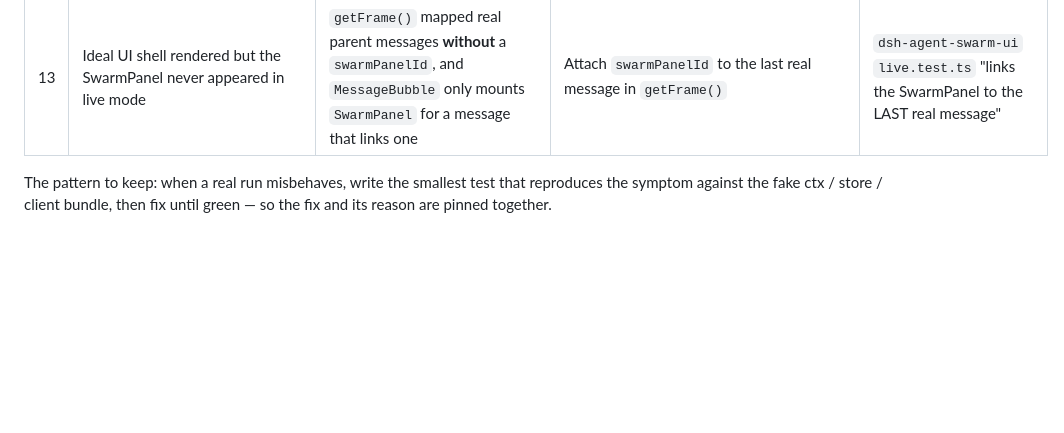
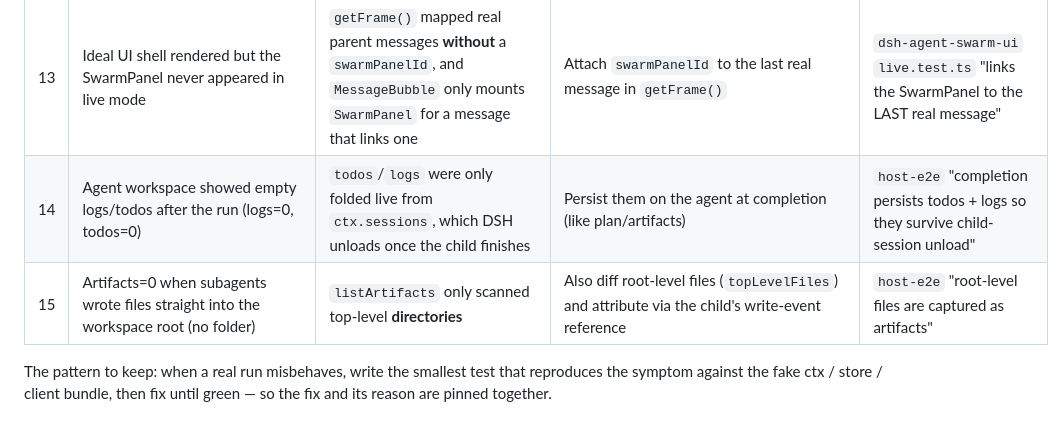
Before and after one commit to xieshuaix/dsh-agent-swarm, a Markdown page: TESTING.md, the part around the change. Drawn GitHub-style; blank space fills up the shorter version.

Commit message:
TESTING.md: record mistakes #14 (todos/logs not persisted) and #15 (root files not captured)

```diff
--- a/TESTING.md
+++ b/TESTING.md
@@ -62,6 +62,8 @@ come back silently. The test file/name column is where the guard lives.
 | 11 | Phase stuck `executing` / plan stuck `pending` after all agents settled | No close-out when the last child settled | `closeOut(swarm)` self-heals on read + settlement | `host-e2e` "state() self-heals a stale executing projection" |
 | 12 | Live UI did not re-render on snapshot change | `DshContext` value identity was stable, so React bailed out children | Context value changes identity on tick (`{bridge, tick}`) | `dsh-agent-swarm-ui` `DshContext.test.tsx` |
 | 13 | Ideal UI shell rendered but the SwarmPanel never appeared in live mode | `getFrame()` mapped real parent messages **without** a `swarmPanelId`, and `MessageBubble` only mounts `SwarmPanel` for a message that links one | Attach `swarmPanelId` to the last real message in `getFrame()` | `dsh-agent-swarm-ui` `live.test.ts` "links the SwarmPanel to the LAST real message" |
+| 14 | Agent workspace showed empty logs/todos after the run (logs=0, todos=0) | `todos`/`logs` were only folded live from `ctx.sessions`, which DSH unloads once the child finishes | Persist them on the agent at completion (like plan/artifacts) | `host-e2e` "completion persists todos + logs so they survive child-session unload" |
+| 15 | Artifacts=0 when subagents wrote files straight into the workspace root (no folder) | `listArtifacts` only scanned top-level **directories** | Also diff root-level files (`topLevelFiles`) and attribute via the child's write-event reference | `host-e2e` "root-level files are captured as artifacts" |
 
 The pattern to keep: when a real run misbehaves, write the smallest test that
 reproduces the symptom against the fake ctx / store / client bundle, then fix
```
